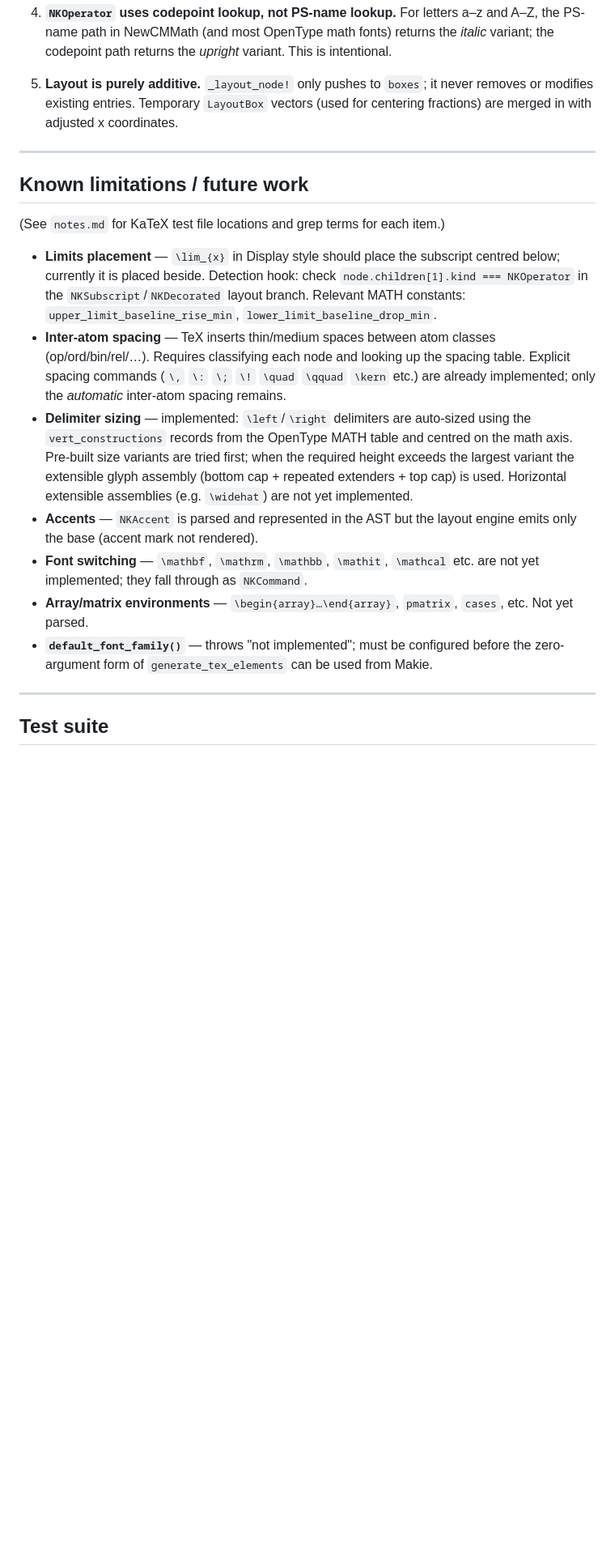
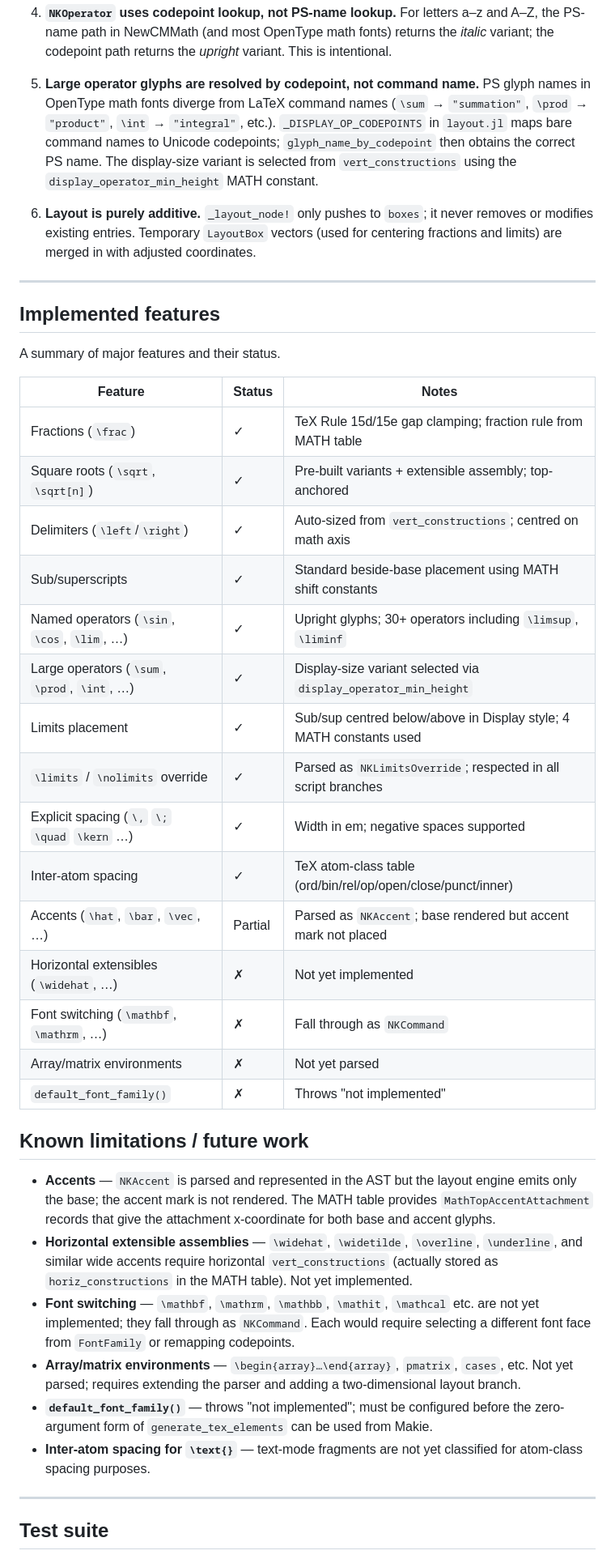
Before and after one commit to dawbarton/TeXLayout.jl, a Markdown page: CLAUDE.md, the part around one of its changes. Shown at 81% size. Drawn GitHub-style; blank space fills up the shorter version.

Commit message:
Update CLAUDE.md with current implementation status
Add NKLimitsOverride to key node kinds, add architectural invariant 5
(large operator codepoint lookup), add Implemented features table, and
revise Known limitations to remove completed items (limits placement,
inter-atom spacing).

Co-Authored-By: Claude Sonnet 4.6 <noreply@anthropic.com>

```diff
--- a/CLAUDE.md
+++ b/CLAUDE.md
@@ -155,38 +160,59 @@ used anywhere — if the font lacks a MATH table, `load_math_table` throws.
    the PS-name path in NewCMMath (and most OpenType math fonts) returns the *italic*
    variant; the codepoint path returns the *upright* variant.  This is intentional.
 
-5. **Layout is purely additive.** `_layout_node!` only pushes to `boxes`; it never
+5. **Large operator glyphs are resolved by codepoint, not command name.** PS glyph names
+   in OpenType math fonts diverge from LaTeX command names (`\sum` → `"summation"`,
+   `\prod` → `"product"`, `\int` → `"integral"`, etc.).  `_DISPLAY_OP_CODEPOINTS` in
+   `layout.jl` maps bare command names to Unicode codepoints; `glyph_name_by_codepoint`
+   then obtains the correct PS name.  The display-size variant is selected from
+   `vert_constructions` using the `display_operator_min_height` MATH constant.
+
+6. **Layout is purely additive.** `_layout_node!` only pushes to `boxes`; it never
    removes or modifies existing entries.  Temporary `LayoutBox` vectors (used for
-   centering fractions) are merged in with adjusted x coordinates.
+   centering fractions and limits) are merged in with adjusted coordinates.
 
 ---
 
+## Implemented features
+
+A summary of major features and their status.
+
+| Feature | Status | Notes |
+|---------|--------|-------|
+| Fractions (`\frac`) | ✓ | TeX Rule 15d/15e gap clamping; fraction rule from MATH table |
+| Square roots (`\sqrt`, `\sqrt[n]`) | ✓ | Pre-built variants + extensible assembly; top-anchored |
+| Delimiters (`\left`/`\right`) | ✓ | Auto-sized from `vert_constructions`; centred on math axis |
+| Sub/superscripts | ✓ | Standard beside-base placement using MATH shift constants |
+| Named operators (`\sin`, `\cos`, `\lim`, …) | ✓ | Upright glyphs; 30+ operators including `\limsup`, `\liminf` |
+| Large operators (`\sum`, `\prod`, `\int`, …) | ✓ | Display-size variant selected via `display_operator_min_height` |
+| Limits placement | ✓ | Sub/sup centred below/above in Display style; 4 MATH constants used |
+| `\limits` / `\nolimits` override | ✓ | Parsed as `NKLimitsOverride`; respected in all script branches |
+| Explicit spacing (`\,` `\;` `\quad` `\kern` …) | ✓ | Width in em; negative spaces supported |
+| Inter-atom spacing | ✓ | TeX atom-class table (ord/bin/rel/op/open/close/punct/inner) |
+| Accents (`\hat`, `\bar`, `\vec`, …) | Partial | Parsed as `NKAccent`; base rendered but accent mark not placed |
+| Horizontal extensibles (`\widehat`, …) | ✗ | Not yet implemented |
+| Font switching (`\mathbf`, `\mathrm`, …) | ✗ | Fall through as `NKCommand` |
+| Array/matrix environments | ✗ | Not yet parsed |
+| `default_font_family()` | ✗ | Throws "not implemented" |
+
 ## Known limitations / future work
 
-(See `notes.md` for KaTeX test file locations and grep terms for each item.)
-
-- **Limits placement** — `\lim_{x}` in Display style should place the subscript centred
-  below; currently it is placed beside.  Detection hook: check
-  `node.children[1].kind === NKOperator` in the `NKSubscript`/`NKDecorated` layout
-  branch.  Relevant MATH constants: `upper_limit_baseline_rise_min`,
-  `lower_limit_baseline_drop_min`.
-- **Inter-atom spacing** — TeX inserts thin/medium spaces between atom classes
-  (op/ord/bin/rel/…).  Requires classifying each node and looking up the spacing table.
-  Explicit spacing commands (`\,` `\:` `\;` `\!` `\quad` `\qquad` `\kern` etc.) are
-  already implemented; only the *automatic* inter-atom spacing remains.
-- **Delimiter sizing** — implemented: `\left`/`\right` delimiters are auto-sized using the
-  `vert_constructions` records from the OpenType MATH table and centred on the math axis.
-  Pre-built size variants are tried first; when the required height exceeds the largest variant
-  the extensible glyph assembly (bottom cap + repeated extenders + top cap) is used.
-  Horizontal extensible assemblies (e.g. `\widehat`) are not yet implemented.
 - **Accents** — `NKAccent` is parsed and represented in the AST but the layout engine
-  emits only the base (accent mark not rendered).
+  emits only the base; the accent mark is not rendered.  The MATH table provides
+  `MathTopAccentAttachment` records that give the attachment x-coordinate for both base
+  and accent glyphs.
+- **Horizontal extensible assemblies** — `\widehat`, `\widetilde`, `\overline`,
+  `\underline`, and similar wide accents require horizontal `vert_constructions` (actually
+  stored as `horiz_constructions` in the MATH table).  Not yet implemented.
 - **Font switching** — `\mathbf`, `\mathrm`, `\mathbb`, `\mathit`, `\mathcal` etc. are
-  not yet implemented; they fall through as `NKCommand`.
+  not yet implemented; they fall through as `NKCommand`.  Each would require selecting a
+  different font face from `FontFamily` or remapping codepoints.
 - **Array/matrix environments** — `\begin{array}…\end{array}`, `pmatrix`, `cases`, etc.
-  Not yet parsed.
+  Not yet parsed; requires extending the parser and adding a two-dimensional layout branch.
 - **`default_font_family()`** — throws "not implemented"; must be configured before
   the zero-argument form of `generate_tex_elements` can be used from Makie.
+- **Inter-atom spacing for `\text{}`** — text-mode fragments are not yet classified for
+  atom-class spacing purposes.
 
 ---
 
```
Also changed, not shown: other parts of CLAUDE.md (+6 -1 lines).
